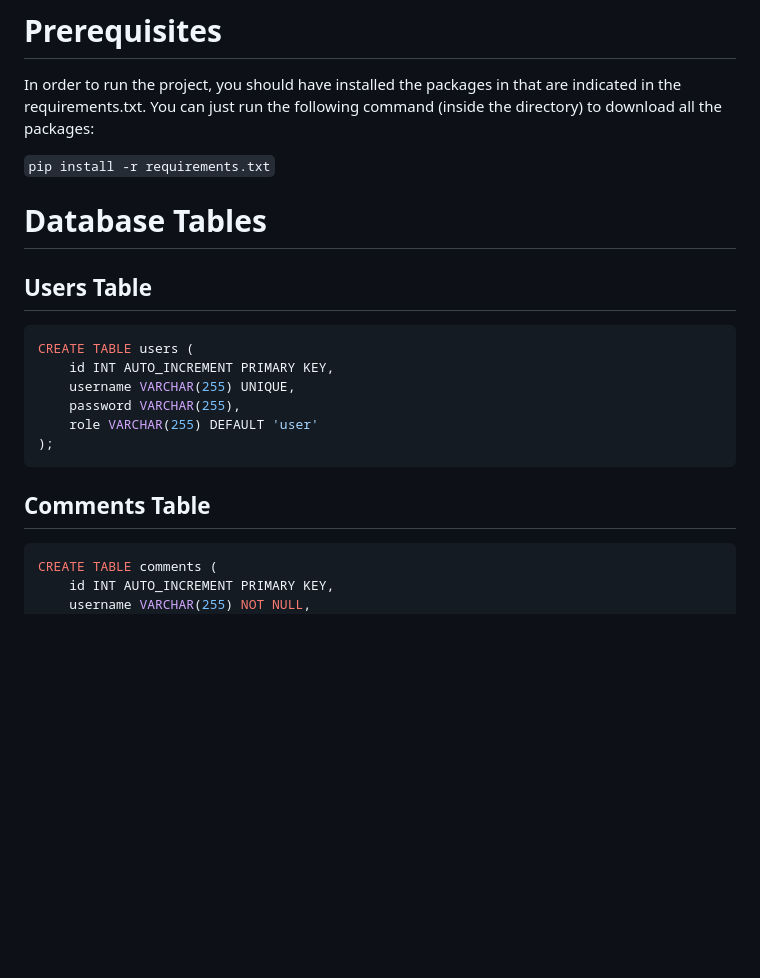
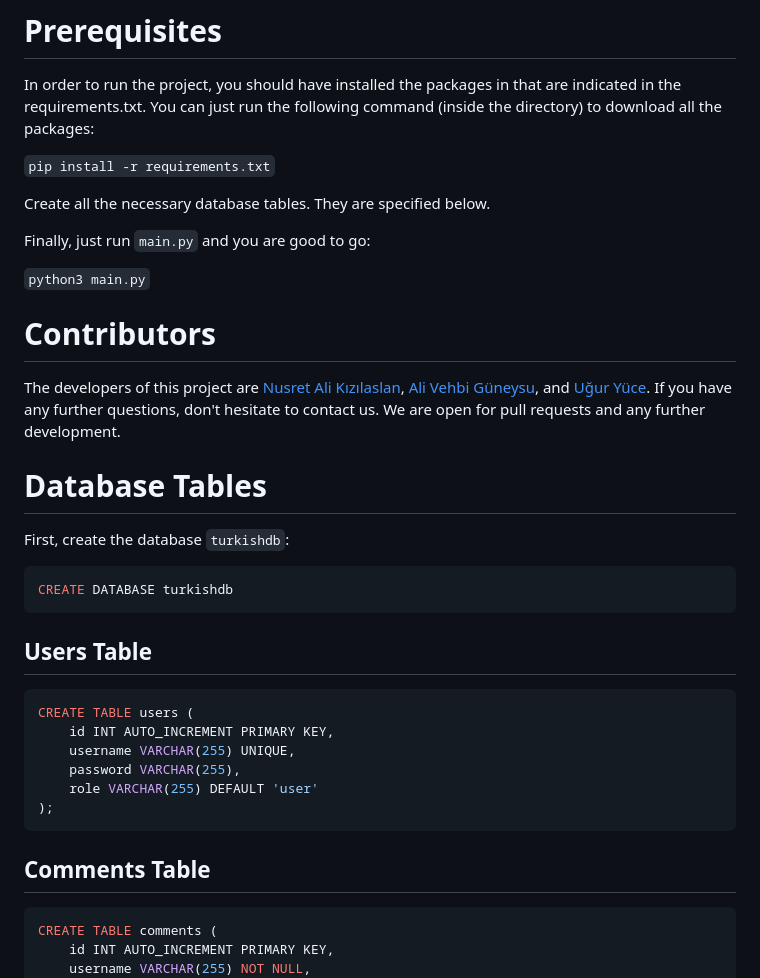
Before and after one commit to nusret35/turkish-financial-website-honeypot, a Markdown page: README.md, the part around the change printed below. GitHub-like rendering; blank space fills up the shorter version.

````diff
--- a/README.md
+++ b/README.md
@@ -6,11 +6,25 @@ This project initially created for Cybersecurity Applications course which turne
 
 In order to run the project, you should have installed the packages in that are indicated in the requirements.txt. You can just run the following command (inside the directory) to download all the packages:
 
-```pip install -r requirements.txt```
+`pip install -r requirements.txt`
 
+Create all the necessary database tables. They are specified below.
 
+Finally, just run ```main.py``` and you are good to go:
+
+`python3 main.py`
+
+# Contributors
+
+The developers of this project are [Nusret Ali Kızılaslan](https://github.com/nusret35), [Ali Vehbi Güneysu](https://github.com/alivehbi), and [Uğur Yüce](https://github.com/yuceugur). If you have any further questions, don't hesitate to contact us. We are open for pull requests and any further development.
 
 # Database Tables
+
+First, create the database ```turkishdb```:
+
+```sql
+CREATE DATABASE turkishdb
+```
 
 ## Users Table
 
@@ -23,6 +37,8 @@ CREATE TABLE users (
 );
 ```
 ## Comments Table
+
+
 
 ```sql
 CREATE TABLE comments (
````
Also changed, not shown: other parts of README.md (+4 -4 lines).
